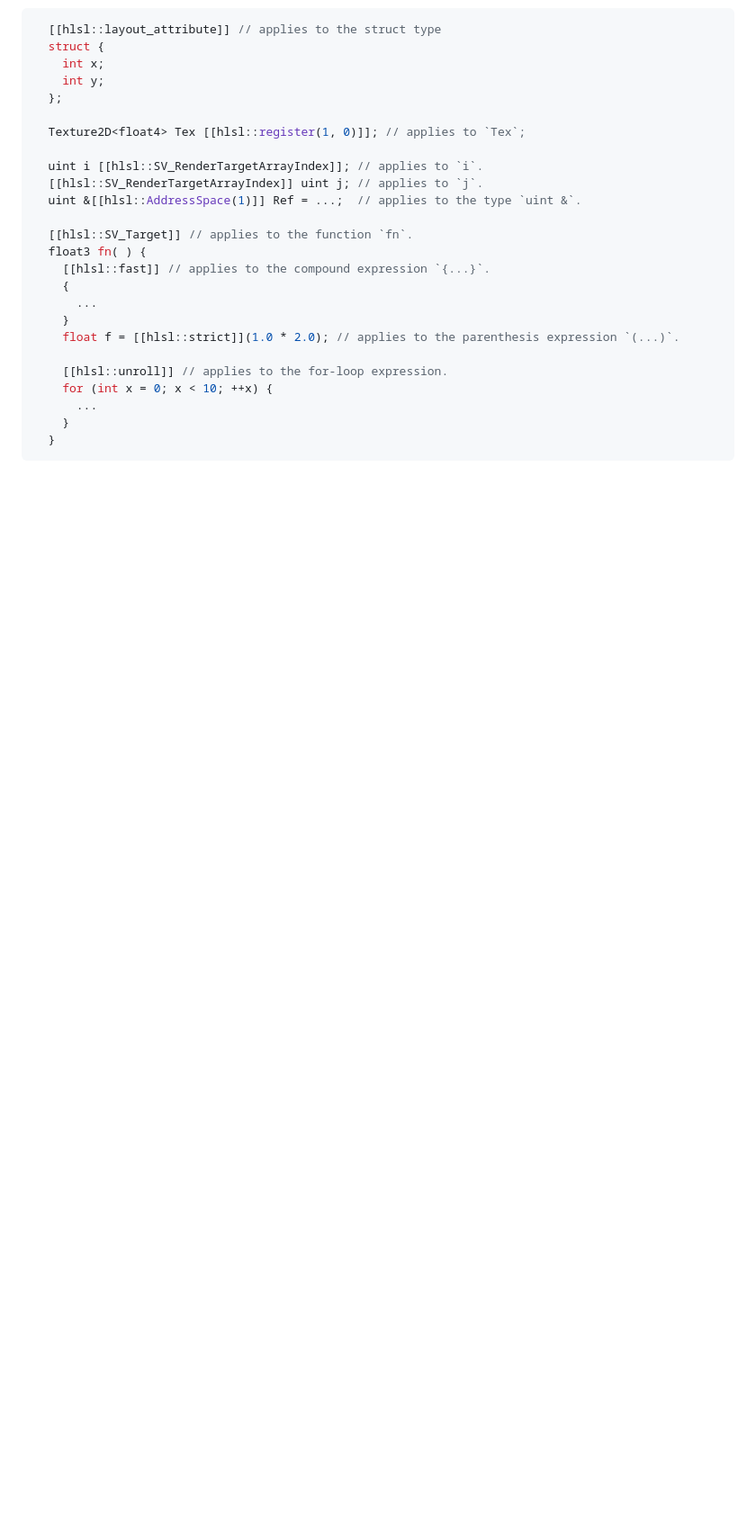
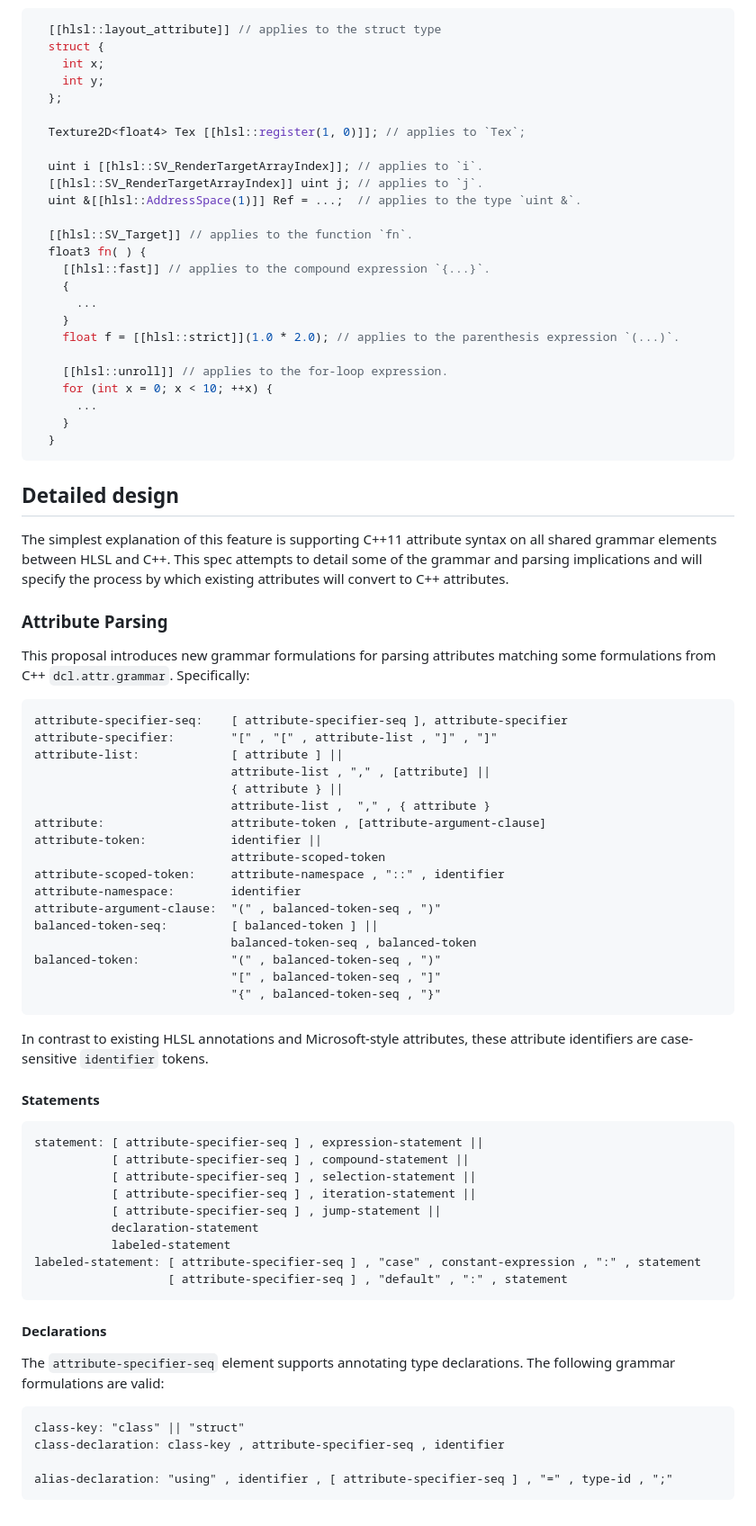
Before and after one commit to microsoft/hlsl-specs, a Markdown page: proposals/0002-cxx-attributes.md, the part around the change. Shown at 90% size. Rendered like a GitHub page; blank space fills up the shorter version.

Commit message:
Specify the grammar formulations for attributes
This does not exhaustively express all the places C++ attributes are
valid, but it should cover enough detail to be useful.

Fixes #63.

````diff
--- a/proposals/0002-cxx-attributes.md
+++ b/proposals/0002-cxx-attributes.md
@@ -124,4 +124,65 @@ Below are a few more examples of C++ attributes that we could support:
     }
   }
 ```
+## Detailed design
+
+The simplest explanation of this feature is supporting C++11 attribute syntax on
+all shared grammar elements between HLSL and C++. This spec attempts to detail
+some of the grammar and parsing implications and will specify the process by
+which existing attributes will convert to C++ attributes.
+### Attribute Parsing
+
+This proposal introduces new grammar formulations for parsing attributes
+matching some formulations from C++ `dcl.attr.grammar`. Specifically:
+
+```ebnf
+attribute-specifier-seq:    [ attribute-specifier-seq ], attribute-specifier
+attribute-specifier:        "[" , "[" , attribute-list , "]" , "]"
+attribute-list:             [ attribute ] ||
+                            attribute-list , "," , [attribute] ||
+                            { attribute } ||
+                            attribute-list ,  "," , { attribute }
+attribute:                  attribute-token , [attribute-argument-clause]
+attribute-token:            identifier ||
+                            attribute-scoped-token
+attribute-scoped-token:     attribute-namespace , "::" , identifier
+attribute-namespace:        identifier
+attribute-argument-clause:  "(" , balanced-token-seq , ")"
+balanced-token-seq:         [ balanced-token ] ||
+                            balanced-token-seq , balanced-token
+balanced-token:             "(" , balanced-token-seq , ")"
+                            "[" , balanced-token-seq , "]"
+                            "{" , balanced-token-seq , "}"
+```
+
+In contrast to existing HLSL annotations and Microsoft-style attributes, these
+attribute identifiers are case-sensitive `identifier` tokens.
+
+
+#### Statements
+
+```ebnf
+statement: [ attribute-specifier-seq ] , expression-statement ||
+           [ attribute-specifier-seq ] , compound-statement ||
+           [ attribute-specifier-seq ] , selection-statement ||
+           [ attribute-specifier-seq ] , iteration-statement ||
+           [ attribute-specifier-seq ] , jump-statement ||
+           declaration-statement
+           labeled-statement
+labeled-statement: [ attribute-specifier-seq ] , "case" , constant-expression , ":" , statement
+                   [ attribute-specifier-seq ] , "default" , ":" , statement
+```
+
+#### Declarations
+
+The `attribute-specifier-seq` element supports annotating type declarations. The
+following grammar formulations are valid:
+
+```ebnf
+class-key: "class" || "struct"
+class-declaration: class-key , attribute-specifier-seq , identifier
+
+alias-declaration: "using" , identifier , [ attribute-specifier-seq ] , "=" , type-id , ";"
+```
+
 <!-- {% endraw %} -->
````
